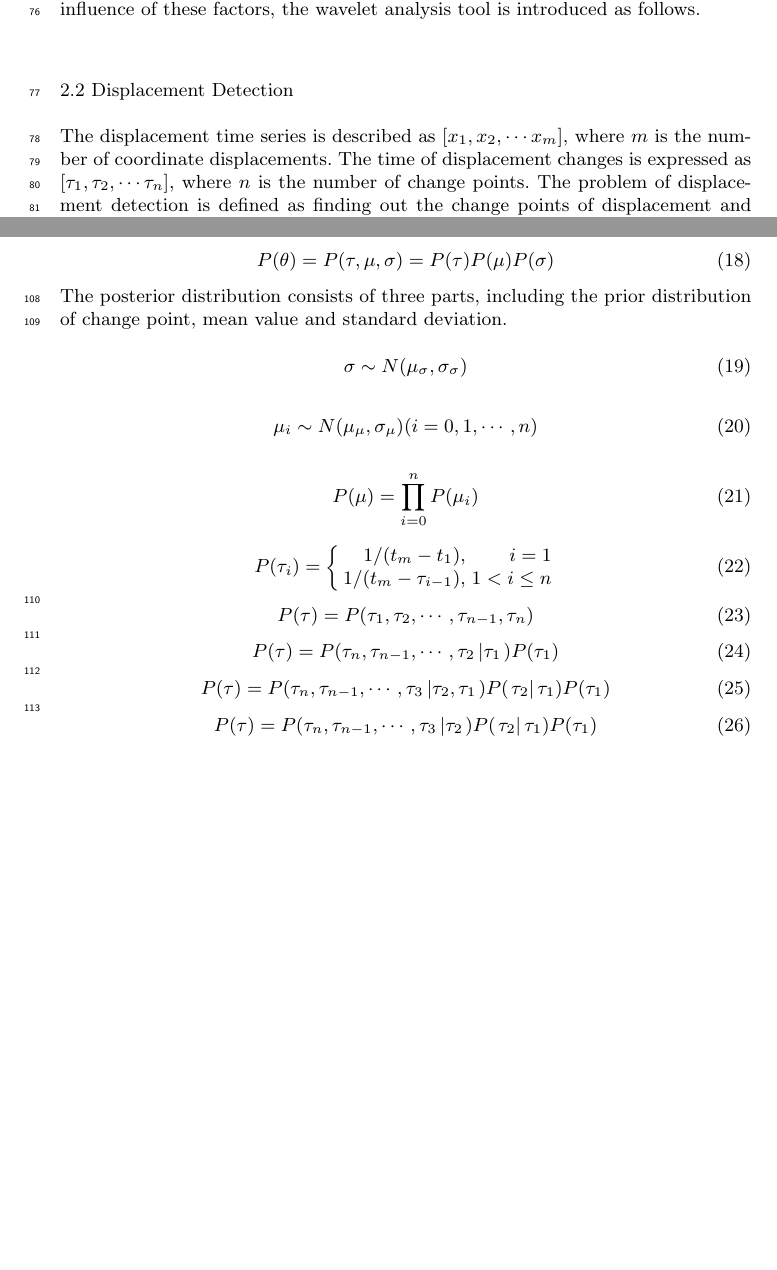
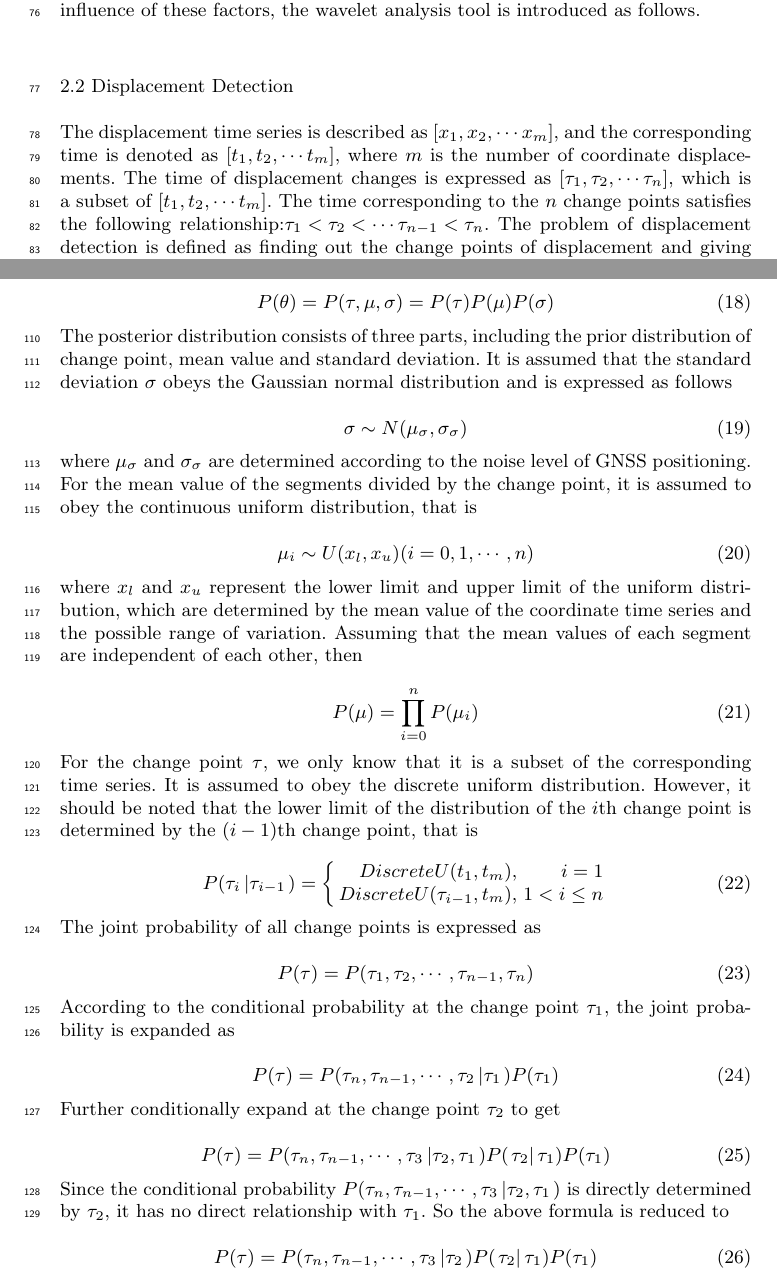
Before and after one commit to mfkiwl/Hoegaarden, a LaTeX paper (paper/manuscript.tex): two parts of pages 3 and 5 of 8, joined at a grey line, cut so that both start at the same text, the shorter picture padded with empty space. Compiled offline with pdfLaTeX.

Commit message:
add priors

```diff
--- a/paper/manuscript.tex
+++ b/paper/manuscript.tex
@@ -188,7 +188,9 @@ Due to the complex spatiotemporal characteristics of observation errors, there a
 
 
 \subsection{Displacement Detection}
-The displacement time series is described as $\left[ {{x_1},{x_2}, \cdots {x_m}} \right]$, where $m$ is the number of coordinate displacements. The time of displacement changes is expressed as $\left[ {{\tau _1},{\tau _2}, \cdots {\tau _n}} \right]$, where $n$ is the number of change points. The problem of displacement detection is defined as finding out the change points of displacement and giving the effective estimation of displacement.
+The displacement time series is described as $\left[ {{x_1},{x_2}, \cdots {x_m}} \right]$,  and the corresponding time is denoted as $\left[ {{t_1},{t_2}, \cdots {t_m}} \right]$, where $m$ is the number of coordinate displacements. The time of displacement changes is expressed as $\left[ {{\tau _1},{\tau _2}, \cdots {\tau _n}} \right]$, which is a subset of $\left[ {{t_1},{t_2}, \cdots {t_m}} \right]$.
+The time corresponding to the $n$ change points satisfies the following relationship:$ {{\tau _1}<{\tau _2}<\cdots {\tau _{n-1}}<{\tau _n}} $.
+The problem of displacement detection is defined as finding out the change points of displacement and giving the effective estimation of displacement.
 
 \subsubsection{Bayesian Inference}
 Bayesian inference is one of the most important skills in statistics. Bayesian inference deduces the posterior probability as the result of a priori probability and likelihood function. Bayesian inference calculates the posterior probability according to the Bayesian theorem
@@ -235,43 +237,48 @@ Assuming that the parameters ${\bf{\tau }}=(\tau_1,\mu_2,\cdots,\tau_n)$, ${\bf{
 \begin{equation}\label{eq_bayesian_prior}
 P({\bf{\theta }}) = P({\bf{\tau }},{\bf{\mu }},\sigma ) = P({\bf{\tau }})P({\bf{\mu }})P(\sigma )
 \end{equation}
-The posterior distribution consists of three parts, including the prior distribution of change point, mean value and standard deviation.
-
+The posterior distribution consists of three parts, including the prior distribution of change point, mean value and standard deviation. It is assumed that the standard deviation $\sigma$ obeys the Gaussian normal distribution and is expressed as follows
 
 \begin{equation}\label{eq_bayesian_prior_sigma}
 \sigma  \sim N({\mu _\sigma },{\sigma _\sigma })
 \end{equation}
-
+where $\mu_{\sigma}$ and $\sigma_{\sigma}$ are determined according to the noise level of GNSS positioning.
+For the mean value of the segments divided by the change point, it is assumed to obey the continuous uniform distribution, that is
 
 \begin{equation}\label{eq_bayesian_prior_mu}
-{\mu _i} \sim N({\mu _\mu },{\sigma _\mu })(i = 0,1, \cdots ,n)
+{\mu _i} \sim U({x_l },{x_u })(i = 0,1, \cdots ,n)
 \end{equation}
-
+where $x_l$ and $x_u$ represent the lower limit and  upper limit of the uniform distribution, which are determined by the mean value of the coordinate time series and the possible range of variation. Assuming that the mean values of each segment are independent of each other, then
 
 \begin{equation}\label{eq_bayesian_prior_mu_sum}
 P({\bf{\mu }}) = \prod\limits_{i = 0}^n {P({\mu _i})}
 \end{equation}
-
+For the change point ${\bf{\tau }}$, we only know that it is a subset of the corresponding time series.
+It is assumed to obey the discrete uniform distribution. However, it should be noted that the lower limit of the distribution of the $i$th change point is determined by the $(i-1)$th change point, that is
 
 \begin{equation}\label{eq_bayesian_prior_tau_basic}
-P({\tau _i}) = \left\{ {\begin{array}{*{20}{r}}
-	{{1 \mathord{\left/
-				{\vphantom {1 {({t_m} - {t_1}),}}} \right.
-				\kern-\nulldelimiterspace} {({t_m} - {t_1}),}}}&{i = 1}\\
-	{{1 \mathord{\left/
-				{\vphantom {1 {({t_m} - {\tau _{i - 1}}),}}} \right.
-				\kern-\nulldelimiterspace} {({t_m} - {\tau _{i - 1}}),}}}&{1 < i \le n}
+P({\tau _i}\left| {{\tau _{i - 1}}} \right.) = \left\{ {\begin{array}{*{20}{r}}
+	{DiscreteU({t_1},{t_m}),}&{i = 1}\\
+	{DiscreteU({\tau _{i - 1}},{t_m}),}&{1 < i \le n}
 	\end{array}} \right.
 \end{equation}
+The joint probability of all change points is expressed as
+
 \begin{equation}\label{eq_bayesian_prior_tau_1}
 P({\bf{\tau }}) = P({\tau _1},{\tau _2}, \cdots ,{\tau _{n - 1}},{\tau _n})
 \end{equation}
+According to the conditional probability at the change point ${\tau _1}$, the joint probability is expanded as
+
 \begin{equation}\label{eq_bayesian_prior_tau_2}
 P({\bf{\tau }}) = P({\tau _n},{\tau _{n - 1}}, \cdots ,{\tau _2}\left| {{\tau _1}} \right.)P({\tau _1})
 \end{equation}
+Further conditionally expand at the change point ${\tau _2}$ to get
+
 \begin{equation}\label{eq_bayesian_prior_tau_3}
 P({\bf{\tau }}) = P({\tau _n},{\tau _{n - 1}}, \cdots ,{\tau _3}\left| {{\tau _2},{\tau _1}} \right.)P(\left. {{\tau _2}} \right|{\tau _1})P({\tau _1})
 \end{equation}
+Since the conditional probability $P({\tau _n},{\tau _{n - 1}}, \cdots ,{\tau _3}\left| {{\tau _2},{\tau _1}} \right.)$ is directly determined by ${\tau _2}$, it has no direct relationship with ${\tau _1}$. So the above formula is reduced to
+
 \begin{equation}\label{eq_bayesian_prior_tau_4}
 P({\bf{\tau }}) = P({\tau _n},{\tau _{n - 1}}, \cdots ,{\tau _3}\left| {{\tau _2}} \right.)P(\left. {{\tau _2}} \right|{\tau _1})P({\tau _1})
 \end{equation}
```
